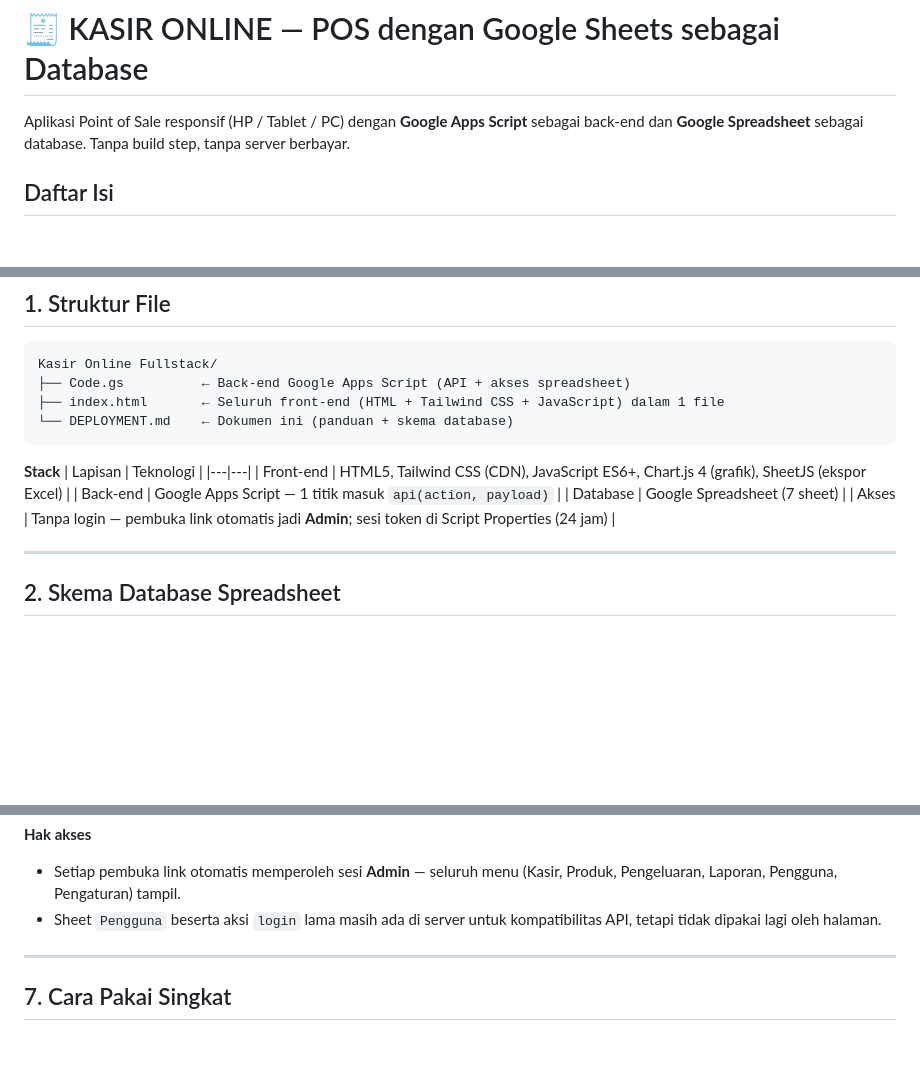
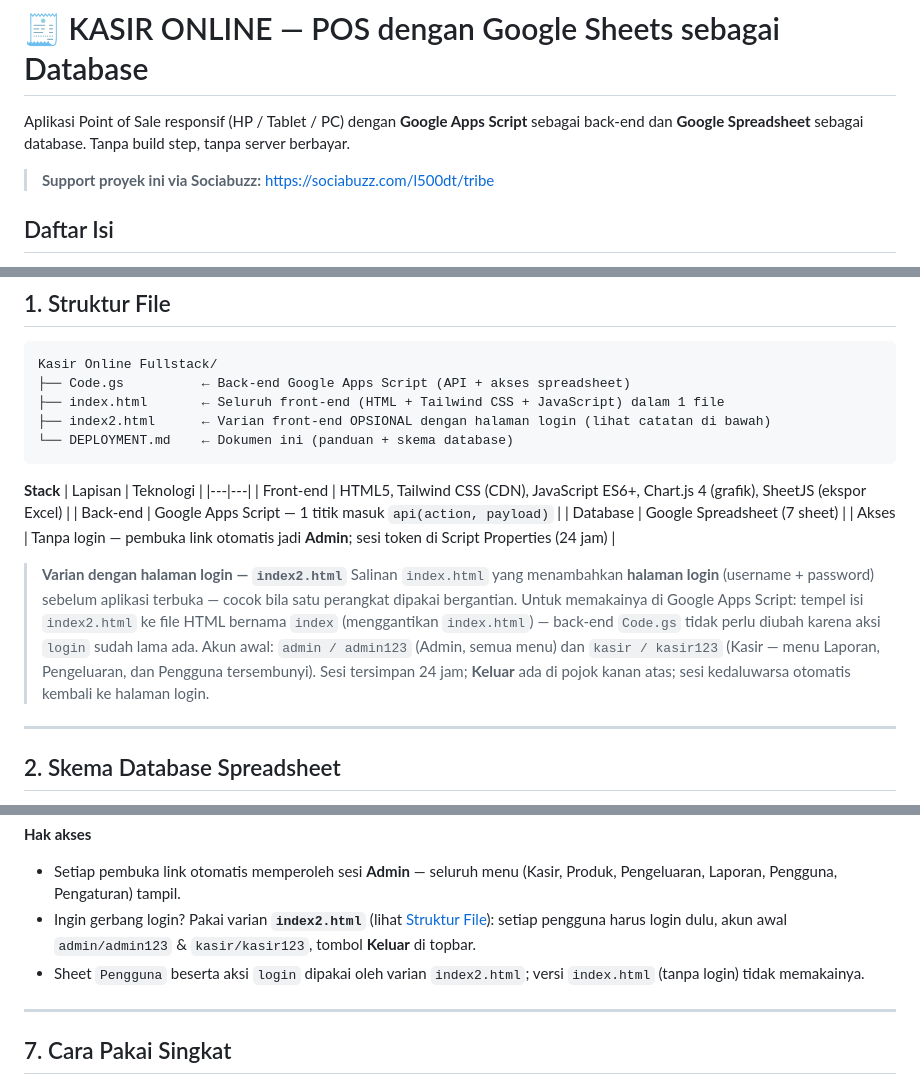
Before and after one commit to l500dt/KasirOnline, a Markdown page: README.md, 3 parts joined by grey strips. GitHub-like rendering; blank space fills up the shorter version.

Commit message:
Enhance README with index2.html login variant
Added optional front-end variant with login page and updated access details.

````diff
--- a/README.md
+++ b/README.md
@@ -2,6 +2,9 @@
 
 Aplikasi Point of Sale responsif (HP / Tablet / PC) dengan **Google Apps Script** sebagai
 back-end dan **Google Spreadsheet** sebagai database. Tanpa build step, tanpa server berbayar.
+
+> **Support proyek ini via Sociabuzz:**
+> [https://sociabuzz.com/l500dt/tribe](https://sociabuzz.com/l500dt/tribe)
 
 ## Daftar Isi
 1. [Struktur File](#1-struktur-file)
@@ -22,6 +25,7 @@ back-end dan **Google Spreadsheet** sebagai database. Tanpa build step, tanpa se
 Kasir Online Fullstack/
 ├── Code.gs          ← Back-end Google Apps Script (API + akses spreadsheet)
 ├── index.html       ← Seluruh front-end (HTML + Tailwind CSS + JavaScript) dalam 1 file
+├── index2.html      ← Varian front-end OPSIONAL dengan halaman login (lihat catatan di bawah)
 └── DEPLOYMENT.md    ← Dokumen ini (panduan + skema database)
 ```
 
@@ -32,6 +36,16 @@ Kasir Online Fullstack/
 | Back-end | Google Apps Script — 1 titik masuk `api(action, payload)` |
 | Database | Google Spreadsheet (7 sheet) |
 | Akses | Tanpa login — pembuka link otomatis jadi **Admin**; sesi token di Script Properties (24 jam) |
+
+> **Varian dengan halaman login — `index2.html`**
+> Salinan `index.html` yang menambahkan **halaman login** (username + password)
+> sebelum aplikasi terbuka — cocok bila satu perangkat dipakai bergantian.
+> Untuk memakainya di Google Apps Script: tempel isi `index2.html` ke file HTML
+> bernama `index` (menggantikan `index.html`) — back-end `Code.gs` tidak perlu
+> diubah karena aksi `login` sudah lama ada. Akun awal: `admin / admin123`
+> (Admin, semua menu) dan `kasir / kasir123` (Kasir — menu Laporan, Pengeluaran,
+> dan Pengguna tersembunyi). Sesi tersimpan 24 jam; **Keluar** ada di pojok
+> kanan atas; sesi kedaluwarsa otomatis kembali ke halaman login.
 
 ---
 
@@ -251,8 +265,11 @@ function doPost(e) {
 **Hak akses**
 - Setiap pembuka link otomatis memperoleh sesi **Admin** — seluruh menu
   (Kasir, Produk, Pengeluaran, Laporan, Pengguna, Pengaturan) tampil.
-- Sheet `Pengguna` beserta aksi `login` lama masih ada di server untuk
-  kompatibilitas API, tetapi tidak dipakai lagi oleh halaman.
+- Ingin gerbang login? Pakai varian **`index2.html`** (lihat
+  [Struktur File](#1-struktur-file)): setiap pengguna harus login dulu,
+  akun awal `admin/admin123` & `kasir/kasir123`, tombol **Keluar** di topbar.
+- Sheet `Pengguna` beserta aksi `login` dipakai oleh varian `index2.html`;
+  versi `index.html` (tanpa login) tidak memakainya.
 
 ---
 
````
